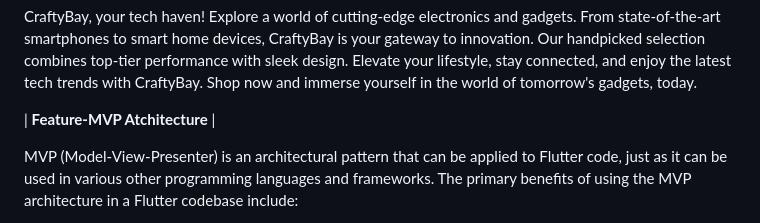
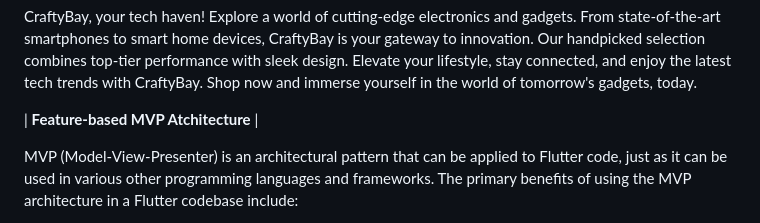
Before and after one commit to mohammadrezaulalam/craftybay, a Markdown page: README.md, the part around the change. GitHub-like rendering.

```diff
--- a/README.md
+++ b/README.md
@@ -6,7 +6,7 @@
 CraftyBay, your tech haven! Explore a world of cutting-edge electronics and gadgets. From state-of-the-art smartphones to smart home devices, CraftyBay is your gateway to innovation. Our handpicked selection combines top-tier performance with sleek design. Elevate your lifestyle, stay connected, and enjoy the latest tech trends with CraftyBay. Shop now and immerse yourself in the world of tomorrow's gadgets, today.
 
 
-|        **Feature-MVP Atchitecture**      |
+|        **Feature-based MVP Atchitecture**      |
 
 
 MVP (Model-View-Presenter) is an architectural pattern that can be applied to Flutter code, just as it can be used in various other programming languages and frameworks. The primary benefits of using the MVP architecture in a Flutter codebase include:
```
